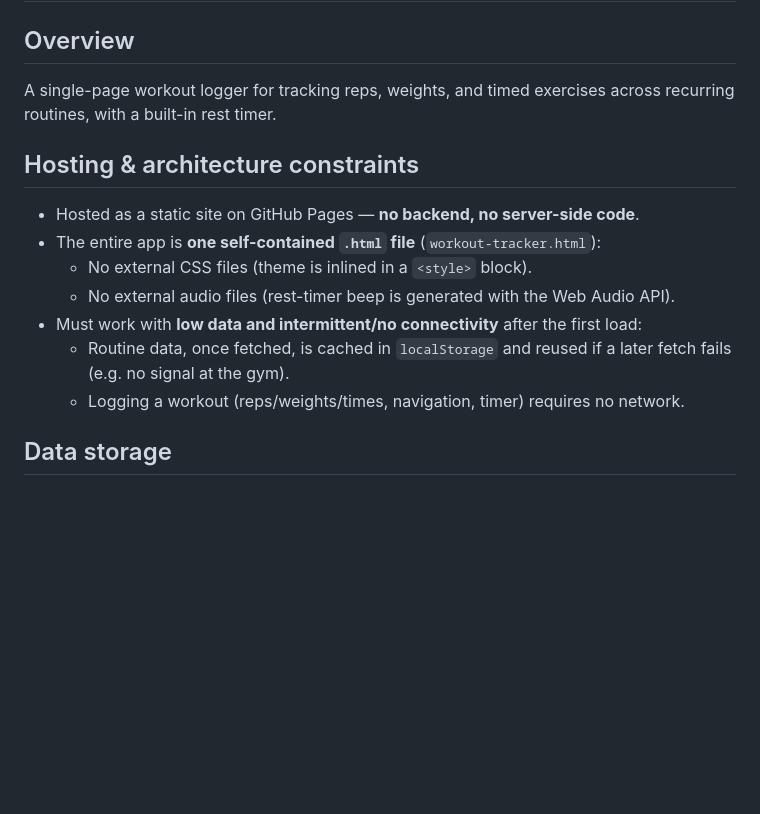
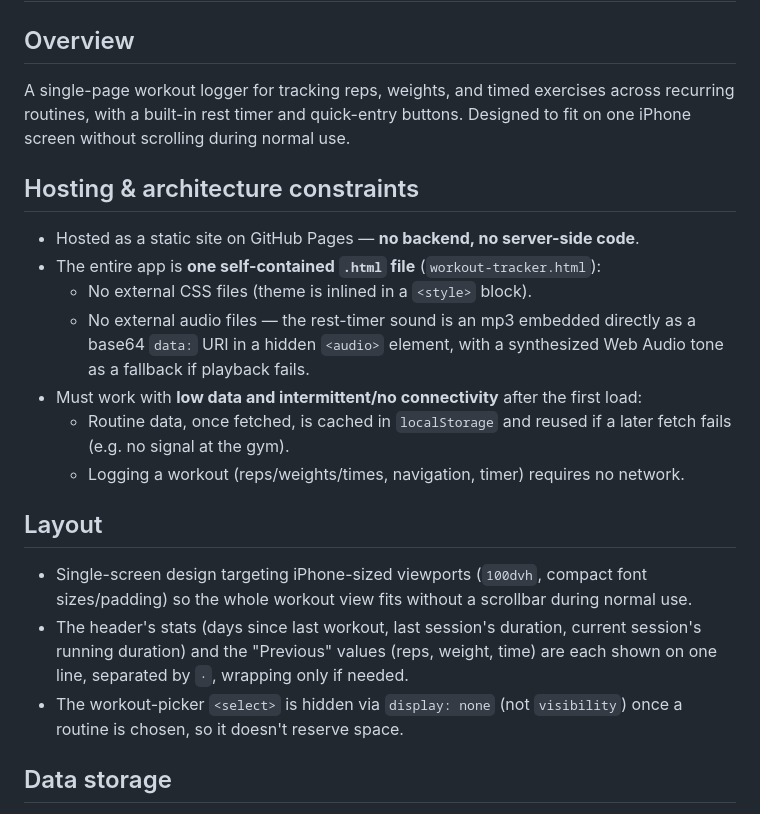
Before and after one commit to clickthisnick/workout-tracker, a Markdown page: requirements.md, the part around one of its changes. GitHub-like rendering; blank space fills up the shorter version.

```diff
--- a/requirements.md
+++ b/requirements.md
@@ -2,17 +2,31 @@
 
 ## Overview
 A single-page workout logger for tracking reps, weights, and timed exercises
-across recurring routines, with a built-in rest timer.
+across recurring routines, with a built-in rest timer and quick-entry buttons.
+Designed to fit on one iPhone screen without scrolling during normal use.
 
 ## Hosting & architecture constraints
 - Hosted as a static site on GitHub Pages — **no backend, no server-side code**.
 - The entire app is **one self-contained `.html` file** (`workout-tracker.html`):
   - No external CSS files (theme is inlined in a `<style>` block).
-  - No external audio files (rest-timer beep is generated with the Web Audio API).
+  - No external audio files — the rest-timer sound is an mp3 embedded
+    directly as a base64 `data:` URI in a hidden `<audio>` element, with a
+    synthesized Web Audio tone as a fallback if playback fails.
 - Must work with **low data and intermittent/no connectivity** after the first load:
   - Routine data, once fetched, is cached in `localStorage` and reused if a later
     fetch fails (e.g. no signal at the gym).
   - Logging a workout (reps/weights/times, navigation, timer) requires no network.
+
+## Layout
+- Single-screen design targeting iPhone-sized viewports (`100dvh`, compact
+  font sizes/padding) so the whole workout view fits without a scrollbar
+  during normal use.
+- The header's stats (days since last workout, last session's duration,
+  current session's running duration) and the "Previous" values (reps,
+  weight, time) are each shown on one line, separated by `·`, wrapping only
+  if needed.
+- The workout-picker `<select>` is hidden via `display: none` (not
+  `visibility`) once a routine is chosen, so it doesn't reserve space.
 
 ## Data storage
 - Workout routines live in the same GitHub repo, under `src/workouts/`.
```
Also changed, not shown: other parts of requirements.md (+53 -11 lines).
